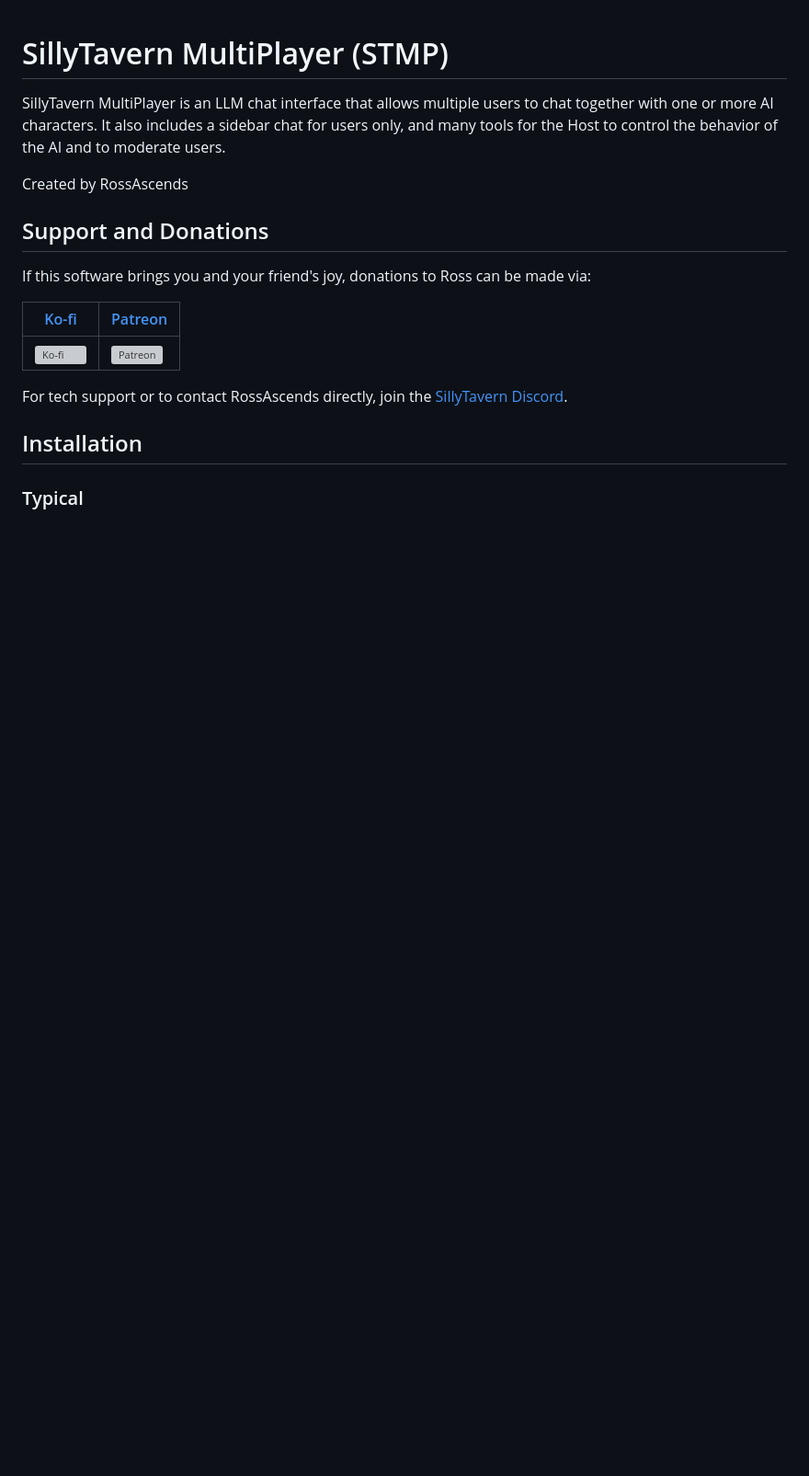
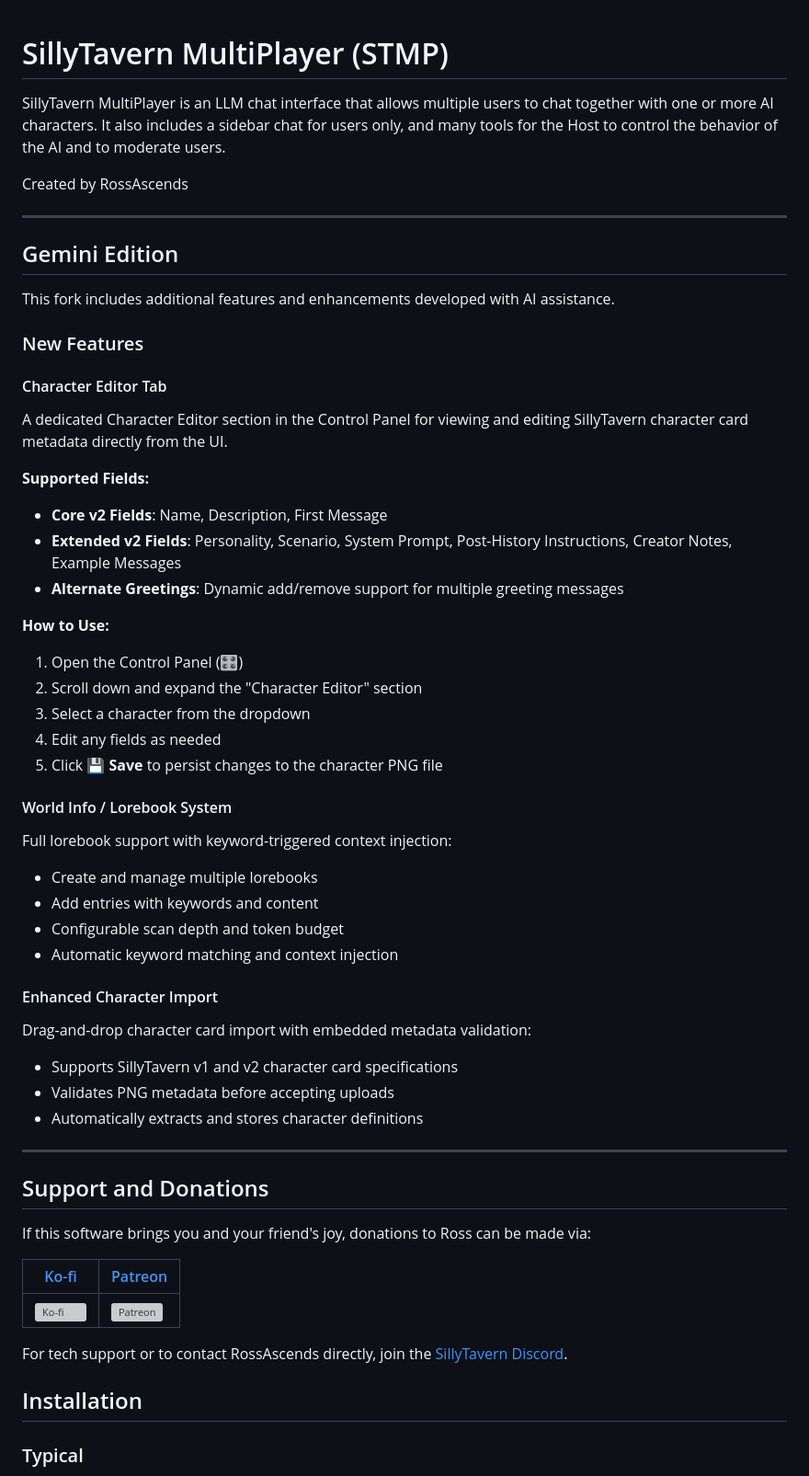
Before and after one commit to starstilanx/STMP--Gemini-Edition, a Markdown page: README.md, the part around the change. Shown at 92% size. Drawn GitHub-style; blank space fills up the shorter version; grey boxes are pictures that could not be loaded.

Commit message:
feat: document Gemini Edition features including Character Editor, Lorebook System, and Enhanced Character Import.

```diff
--- a/README.md
+++ b/README.md
@@ -4,6 +4,47 @@ SillyTavern MultiPlayer is an LLM chat interface that allows multiple users to c
 It also includes a sidebar chat for users only, and many tools for the Host to control the behavior of the AI and to moderate users.
 
 Created by RossAscends
+
+---
+
+## Gemini Edition
+
+This fork includes additional features and enhancements developed with AI assistance.
+
+### New Features
+
+#### Character Editor Tab
+
+A dedicated Character Editor section in the Control Panel for viewing and editing SillyTavern character card metadata directly from the UI.
+
+**Supported Fields:**
+- **Core v2 Fields**: Name, Description, First Message
+- **Extended v2 Fields**: Personality, Scenario, System Prompt, Post-History Instructions, Creator Notes, Example Messages
+- **Alternate Greetings**: Dynamic add/remove support for multiple greeting messages
+
+**How to Use:**
+1. Open the Control Panel (🎛️)
+2. Scroll down and expand the "Character Editor" section
+3. Select a character from the dropdown
+4. Edit any fields as needed
+5. Click **💾 Save** to persist changes to the character PNG file
+
+#### World Info / Lorebook System
+
+Full lorebook support with keyword-triggered context injection:
+- Create and manage multiple lorebooks
+- Add entries with keywords and content
+- Configurable scan depth and token budget
+- Automatic keyword matching and context injection
+
+#### Enhanced Character Import
+
+Drag-and-drop character card import with embedded metadata validation:
+- Supports SillyTavern v1 and v2 character card specifications
+- Validates PNG metadata before accepting uploads
+- Automatically extracts and stores character definitions
+
+---
 
 ## Support and Donations
 
```
